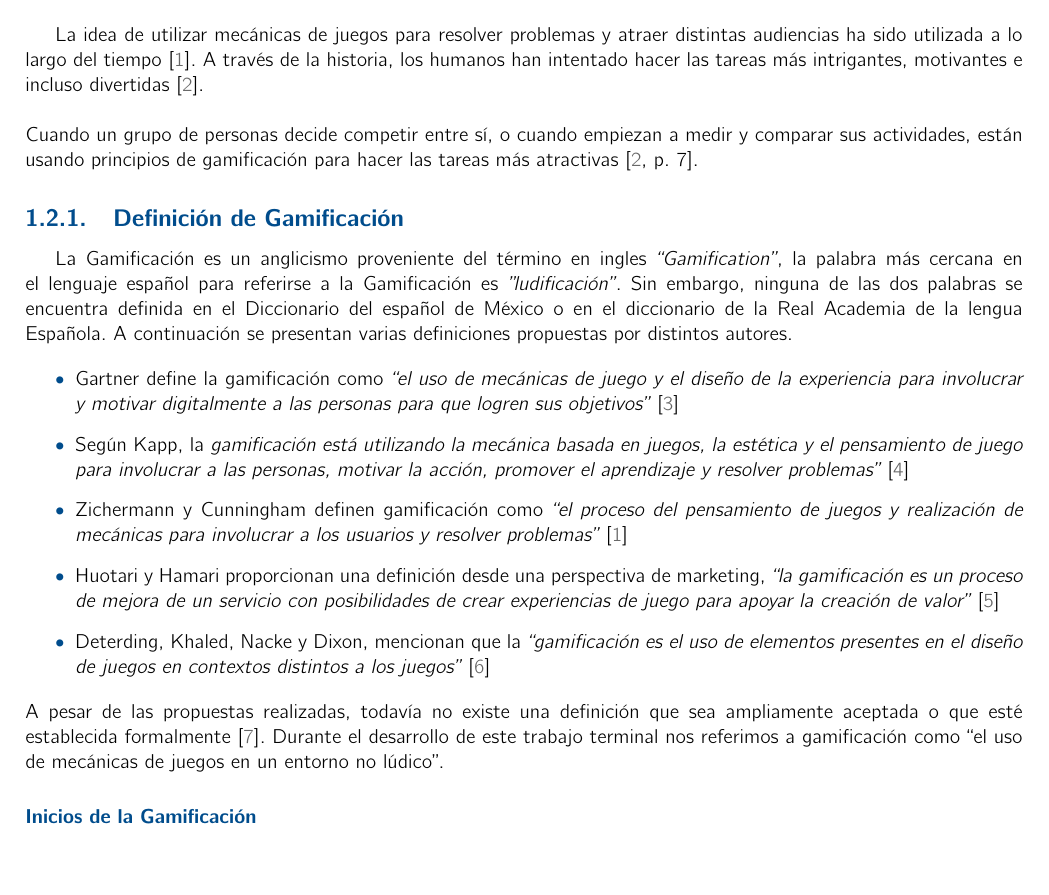
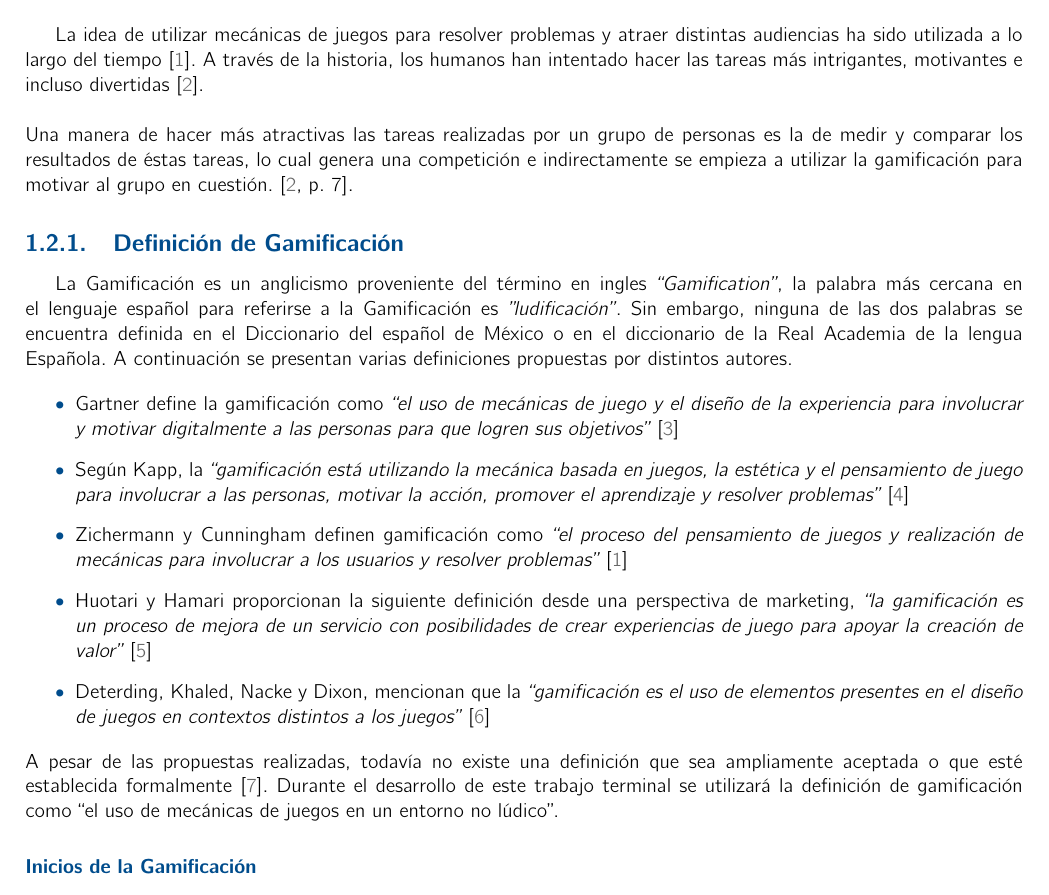
Before and after one commit to RicardoPolit/gamificationTT, a LaTeX thesis (main.tex, which reads investigacion/introduccion.tex): part of page 12 of 83, cut so that both start at the same text. Compiled offline with pdfLaTeX.

Commit message:
Correcciones de ortografía y redacción 2

```diff
--- a/investigacion/introduccion.tex
+++ b/investigacion/introduccion.tex
@@ -42,7 +42,9 @@ Este documento tiene la finalidad de establecer formalmente la documentación de
 
  La idea de utilizar mecánicas de juegos para resolver problemas y atraer distintas audiencias ha sido utilizada a lo largo del tiempo \cite{GamByDesign}. A través de la historia, los humanos han intentado hacer las tareas más intrigantes, motivantes e incluso divertidas \cite{Octalysis}.\\
 
- \noindent Cuando un grupo de personas decide competir entre sí, o cuando empiezan a medir y comparar sus actividades, están usando principios de gamificación para hacer las tareas más atractivas \cite[p. 7]{Octalysis}.
+\noindent Una manera de hacer más atractivas las tareas realizadas por un grupo de personas es la de medir y comparar los resultados de éstas tareas, lo cual genera una competición e indirectamente se empieza a utilizar la gamificación para motivar al grupo en cuestión. \cite[p. 7]{Octalysis}.
+
+  %Cuando un grupo de personas decide competir entre sí, o cuando empiezan a medir y comparar sus actividades, están usando principios de gamificación para hacer las tareas más atractivas
 
 \subsection{Definición de Gamificación}
 
@@ -54,7 +56,7 @@ Este documento tiene la finalidad de establecer formalmente la documentación de
         el diseño de la experiencia para involucrar y motivar digitalmente a las personas para
         que logren sus objetivos''} \cite{Burke}
 
-        \item Según Kapp, la {\it gamificación está utilizando la mecánica basada en juegos,
+        \item Según Kapp, la {\it ``gamificación está utilizando la mecánica basada en juegos,
         la estética y el pensamiento de juego para involucrar a las personas, motivar la acción,
         promover el aprendizaje y resolver problemas''} \cite{Kapp}
 
@@ -62,7 +64,7 @@ Este documento tiene la finalidad de establecer formalmente la documentación de
         pensamiento de juegos y realización de mecánicas para involucrar a los usuarios y resolver
         problemas''} \cite{GamByDesign} % Introduction
 
-        \item Huotari y Hamari proporcionan una definición desde una perspectiva de marketing,
+        \item Huotari y Hamari proporcionan la siguiente definición desde una perspectiva de marketing,
         {\it ``la gamificación es un proceso de mejora de un servicio con posibilidades de crear
         experiencias de juego para apoyar la creación de valor''} \cite{Huotari}  %(p. 20). (2012)
 
@@ -72,7 +74,7 @@ Este documento tiene la finalidad de establecer formalmente la documentación de
 
     \end{itemize}
 
- \noindent A pesar de las propuestas realizadas, todavía no existe una definición que sea ampliamente aceptada o que esté establecida formalmente \cite{Seaborn}. Durante el desarrollo de este trabajo terminal nos referimos a gamificación como ``el uso de mecánicas de juegos en un entorno no lúdico''.
+ \noindent A pesar de las propuestas realizadas, todavía no existe una definición que sea ampliamente aceptada o que esté establecida formalmente \cite{Seaborn}. Durante el desarrollo de este trabajo terminal se utilizará la definición de gamificación como ``el uso de mecánicas de juegos en un entorno no lúdico''.
 
 \subsubsection{Inicios de la Gamificación}
 
```
Also changed, not shown: main.pdf, investigacion/introduccion.tex (8 more changed lines).
